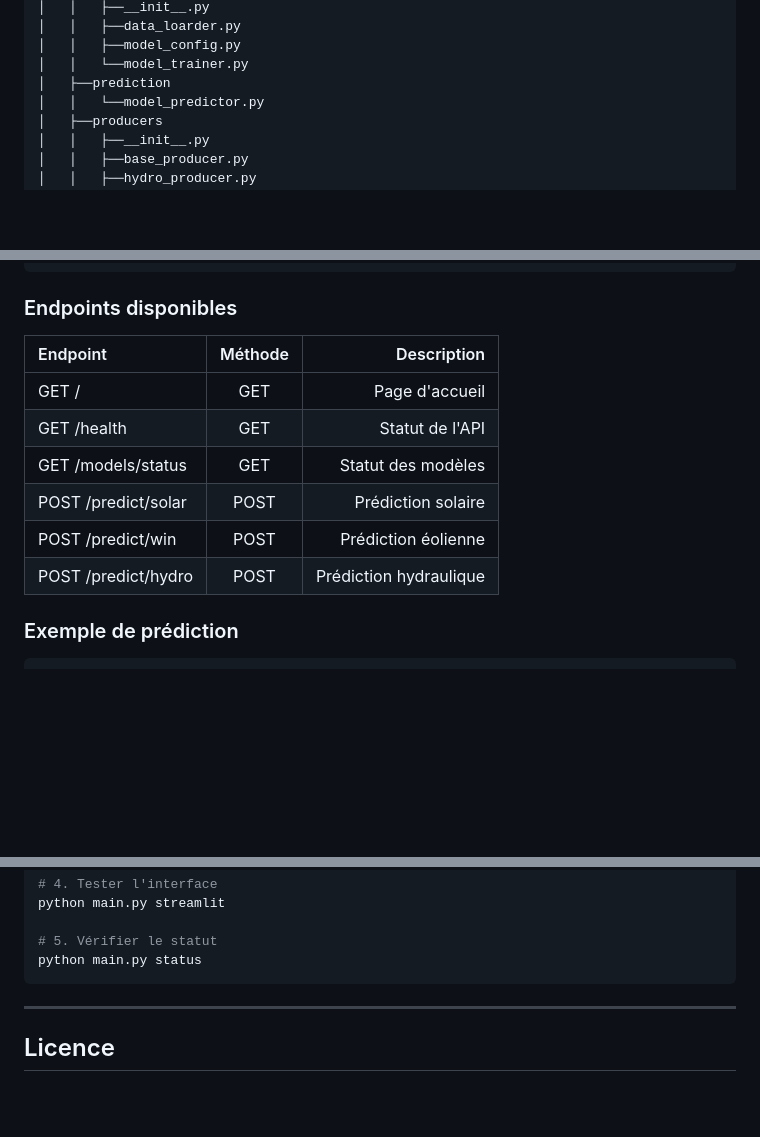
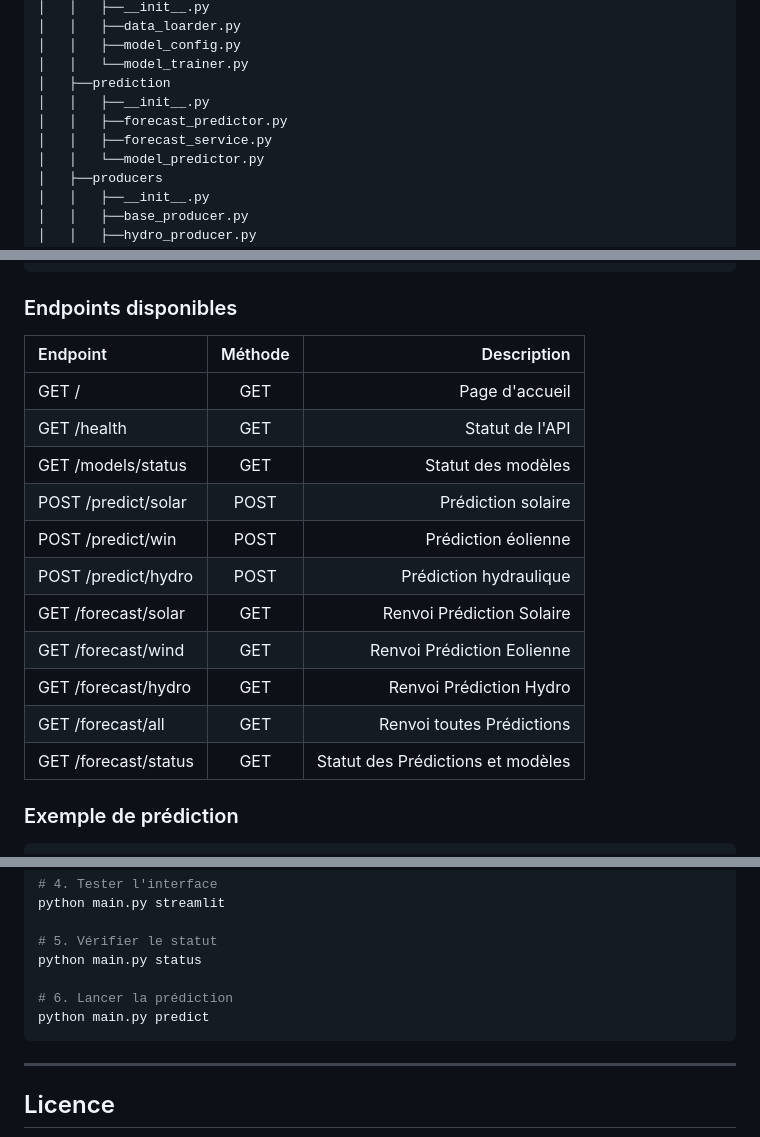
Before and after one commit to loicgoi/Prediction_Production_EnR, a Markdown page: README.md, 3 parts joined by grey strips. Drawn GitHub-style; blank space fills up the shorter version.

````diff
--- a/README.md
+++ b/README.md
@@ -119,6 +182,9 @@ Prediction_Production_EnR
 │   │   ├──model_config.py
 │   │   └──model_trainer.py
 │   ├──prediction
+│   │   ├──__init__.py
+│   │   ├──forecast_predictor.py
+│   │   ├──forecast_service.py
 │   │   └──model_predictor.py
 │   ├──producers
 │   │   ├──__init__.py
@@ -331,14 +397,19 @@ uvicorn src.api.main:app --host 0.0.0.0 --port 8000 --reload
 ### Endpoints disponibles
 
 
-|        Endpoint	    |     Méthode     |       Description       |
-| :-------------------- |:---------------:| -----------------------:|
-| GET /	                |      GET	      | Page d'accueil          |
-| GET /health	        |      GET        | Statut de l'API         |
-| GET /models/status	|      GET        | Statut des modèles      |
-| POST /predict/solar   |	   POST       | Prédiction solaire      |
-| POST /predict/win     |      POST	      | Prédiction éolienne     |
-| POST /predict/hydro   |	   POST	      | Prédiction hydraulique  |
+|        Endpoint	    |     Méthode     |            Description            |
+| :-------------------- |:---------------:| ---------------------------------:|
+| GET /	                |      GET	      | Page d'accueil                    |
+| GET /health	        |      GET        | Statut de l'API                   |
+| GET /models/status	|      GET        | Statut des modèles                |
+| POST /predict/solar   |	   POST       | Prédiction solaire                |
+| POST /predict/win     |      POST	      | Prédiction éolienne               |
+| POST /predict/hydro   |	   POST	      | Prédiction hydraulique            |
+| GET /forecast/solar   |      GET        | Renvoi Prédiction Solaire         |
+| GET /forecast/wind    |      GET        | Renvoi Prédiction Eolienne        |
+| GET /forecast/hydro   |      GET        | Renvoi Prédiction Hydro           |
+| GET /forecast/all     |      GET        | Renvoi toutes Prédictions         |
+| GET /forecast/status  |      GET        | Statut des Prédictions et modèles |
 
 ### Exemple de prédiction
 
@@ -448,6 +519,9 @@ python main.py streamlit
 
 # 5. Vérifier le statut
 python main.py status
+
+# 6. Lancer la prédiction
+python main.py predict
 ```
 
 ---
````
Also changed, not shown: other parts of README.md (+63 -0 lines).
